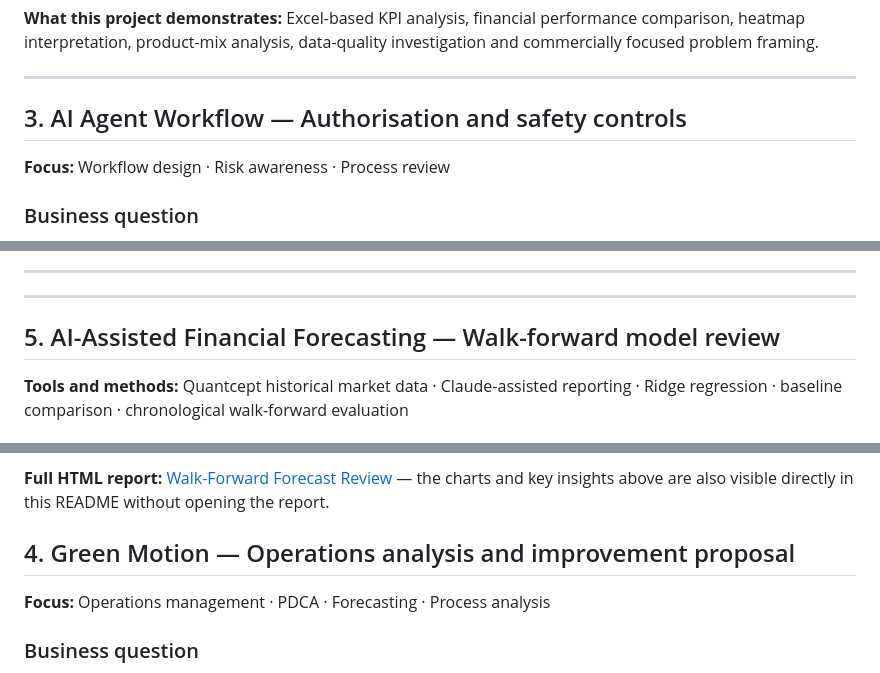
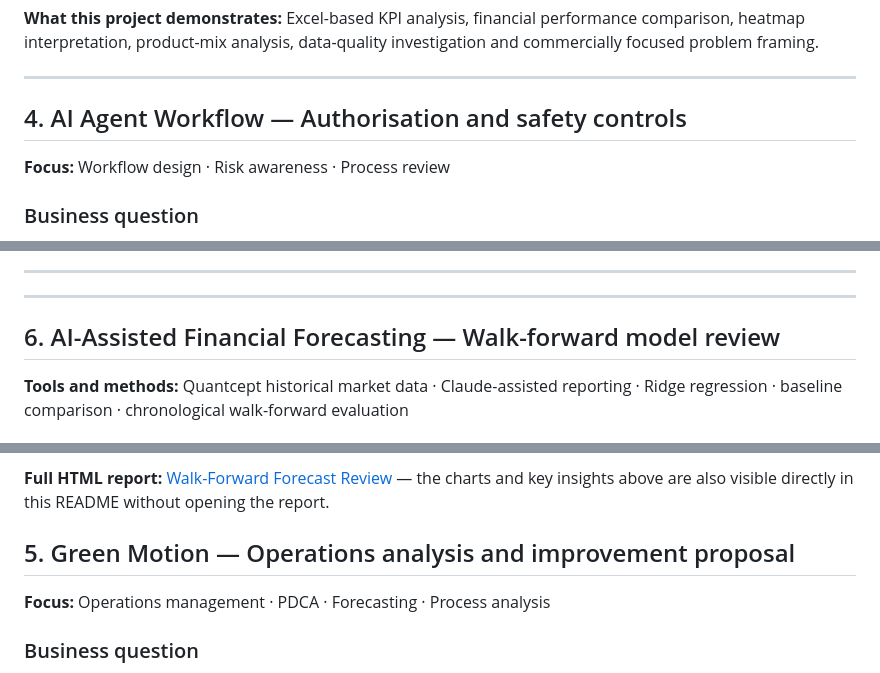
Before and after one commit to denilthaks/SubashtheAnalyst, a Markdown page: README.md, 3 parts joined by grey strips. Rendered like a GitHub page.

```diff
--- a/README.md
+++ b/README.md
@@ -227,7 +270,7 @@ See the [workbook data-quality audit](./workbook_data_quality_audit.md) for the
 
 ---
 
-## 3. AI Agent Workflow — Authorisation and safety controls
+## 4. AI Agent Workflow — Authorisation and safety controls
 
 **Focus:** Workflow design · Risk awareness · Process review
 
@@ -266,7 +309,7 @@ In my practical workflow exploration, I investigated an authorisation boundary i
 
 ---
 
-## 5. AI-Assisted Financial Forecasting — Walk-forward model review
+## 6. AI-Assisted Financial Forecasting — Walk-forward model review
 
 **Tools and methods:** Quantcept historical market data · Claude-assisted reporting · Ridge regression · baseline comparison · chronological walk-forward evaluation
 
@@ -315,7 +358,7 @@ This is an **exploratory prototype**, not a validated trading strategy. The repo
 
 **Full HTML report:** [Walk-Forward Forecast Review](./Walk-Forward-Forecast-Review.html) — the charts and key insights above are also visible directly in this README without opening the report.
 
-## 4. Green Motion — Operations analysis and improvement proposal
+## 5. Green Motion — Operations analysis and improvement proposal
 
 **Focus:** Operations management · PDCA · Forecasting · Process analysis
 
```
Also changed, not shown: other parts of README.md (+44 -1 lines).
